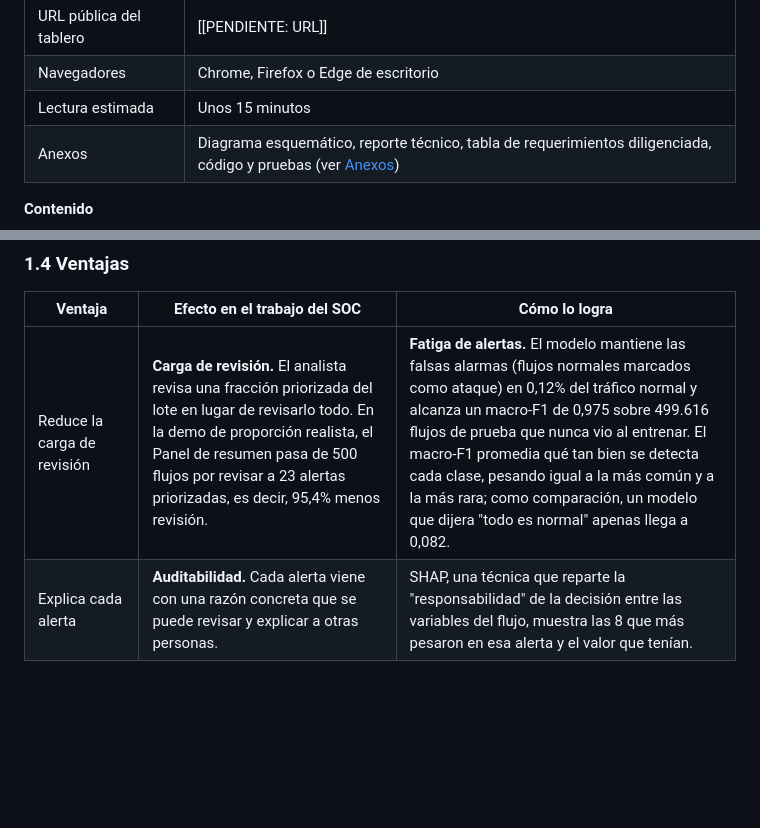
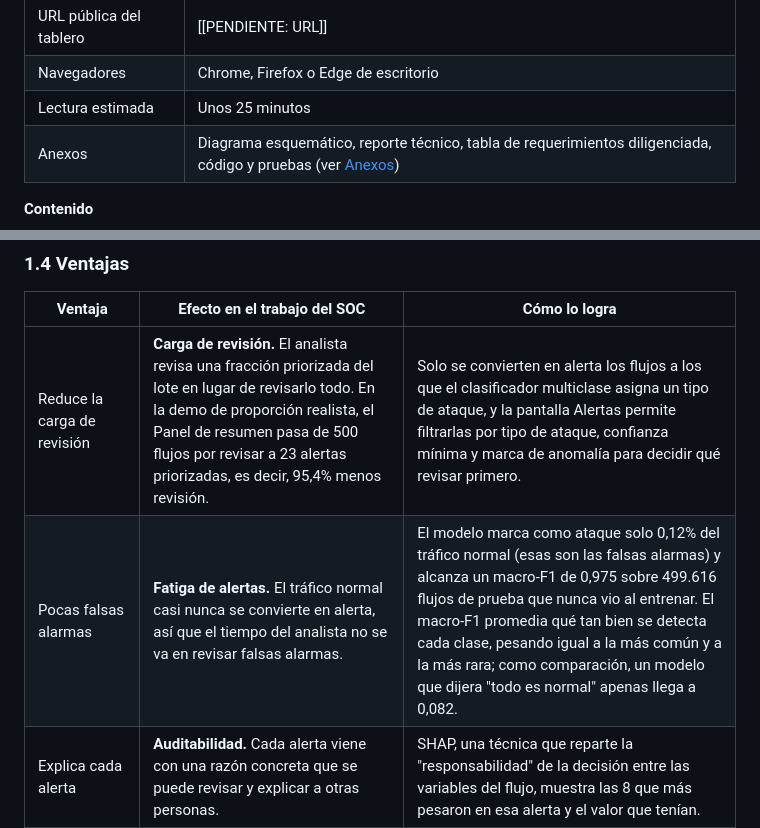
Before and after one commit to brygnos/deteccion-trafico-malicioso-cicids2017, a Markdown page: docs/manual_usuario.md, 2 parts joined by grey strips. Drawn GitHub-style; blank space fills up the shorter version.

```diff
--- a/docs/manual_usuario.md
+++ b/docs/manual_usuario.md
@@ -12,7 +12,7 @@ que no exigen descargar ni subir nada.
 |---|---|
 | URL pública del tablero | [[PENDIENTE: URL]] |
 | Navegadores | Chrome, Firefox o Edge de escritorio |
-| Lectura estimada | Unos 15 minutos |
+| Lectura estimada | Unos 25 minutos |
 | Anexos | Diagrama esquemático, reporte técnico, tabla de requerimientos diligenciada, código y pruebas (ver [Anexos](#anexos)) |
 
 **Contenido**
@@ -88,7 +88,8 @@ con los demás tipos del dataset.
 
 | Ventaja | Efecto en el trabajo del SOC | Cómo lo logra |
 |---|---|---|
-| Reduce la carga de revisión | **Carga de revisión.** El analista revisa una fracción priorizada del lote en lugar de revisarlo todo. En la demo de proporción realista, el Panel de resumen pasa de 500 flujos por revisar a 23 alertas priorizadas, es decir, 95,4% menos revisión. | **Fatiga de alertas.** El modelo mantiene las falsas alarmas (flujos normales marcados como ataque) en 0,12% del tráfico normal y alcanza un macro-F1 de 0,975 sobre 499.616 flujos de prueba que nunca vio al entrenar. El macro-F1 promedia qué tan bien se detecta cada clase, pesando igual a la más común y a la más rara; como comparación, un modelo que dijera "todo es normal" apenas llega a 0,082. |
+| Reduce la carga de revisión | **Carga de revisión.** El analista revisa una fracción priorizada del lote en lugar de revisarlo todo. En la demo de proporción realista, el Panel de resumen pasa de 500 flujos por revisar a 23 alertas priorizadas, es decir, 95,4% menos revisión. | Solo se convierten en alerta los flujos a los que el clasificador multiclase asigna un tipo de ataque, y la pantalla Alertas permite filtrarlas por tipo de ataque, confianza mínima y marca de anomalía para decidir qué revisar primero. |
+| Pocas falsas alarmas | **Fatiga de alertas.** El tráfico normal casi nunca se convierte en alerta, así que el tiempo del analista no se va en revisar falsas alarmas. | El modelo marca como ataque solo 0,12% del tráfico normal (esas son las falsas alarmas) y alcanza un macro-F1 de 0,975 sobre 499.616 flujos de prueba que nunca vio al entrenar. El macro-F1 promedia qué tan bien se detecta cada clase, pesando igual a la más común y a la más rara; como comparación, un modelo que dijera "todo es normal" apenas llega a 0,082. |
 | Explica cada alerta | **Auditabilidad.** Cada alerta viene con una razón concreta que se puede revisar y explicar a otras personas. | SHAP, una técnica que reparte la "responsabilidad" de la decisión entre las variables del flujo, muestra las 8 que más pesaron en esa alerta y el valor que tenían. |
 | Detecta sin etiquetas ataques no vistos | **Cobertura de amenazas.** Atrapa comportamientos raros que el clasificador no conoce. | Evaluado sobre el resto de la semana con un presupuesto de 1% de falsas alarmas, el detector encontró 89% de los flujos de Heartbleed (8 de 9), 52% de los de DoS slowloris y 48% de los de Infiltration (14 de 29) sin haber visto nunca un ataque. |
 | No accede al contenido del tráfico | **Privacidad.** Se puede usar sin exponer las comunicaciones de la organización. | Usa solo medidas de comportamiento (tamaños, tiempos, conteos), sin direcciones IP ni contenido. El archivo se procesa en memoria y no se guarda. |
```
Also changed, not shown: other parts of docs/manual_usuario.md (+12 -31 lines), docs/diagrama_esquematico.png, 3 other files.
